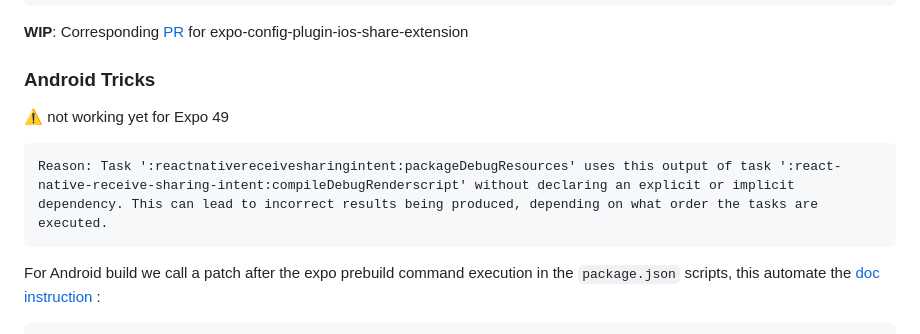
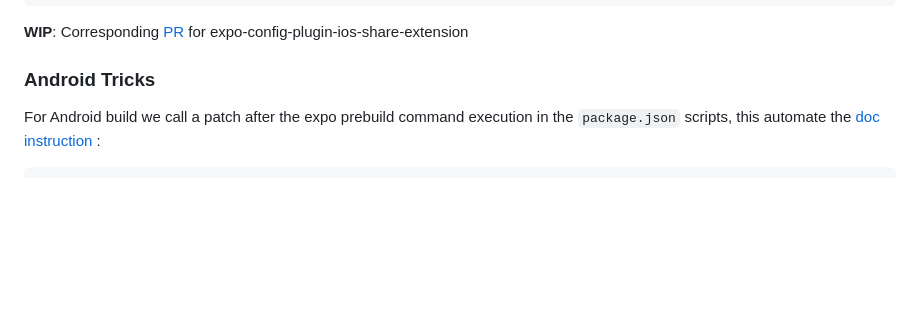
Before and after one commit to achorein/expo-share-intent-demo, a Markdown page: README.md, the part around the change. Drawn GitHub-style; blank space fills up the shorter version.

````diff
--- a/README.md
+++ b/README.md
@@ -56,12 +56,6 @@ Simply choose content types you need :
 
 ### Android Tricks
 
-:warning: not working yet for Expo 49
-
-```log
-Reason: Task ':reactnativereceivesharingintent:packageDebugResources' uses this output of task ':react-native-receive-sharing-intent:compileDebugRenderscript' without declaring an explicit or implicit dependency. This can lead to incorrect results being produced, depending on what order the tasks are executed.
-```
-
 For Android build we call a patch after the expo prebuild command execution in the `package.json` scripts, this automate the [doc instruction](https://ajith-ab.github.io/react-native-receive-sharing-intent/docs/android/) :
 
 ```json
````
